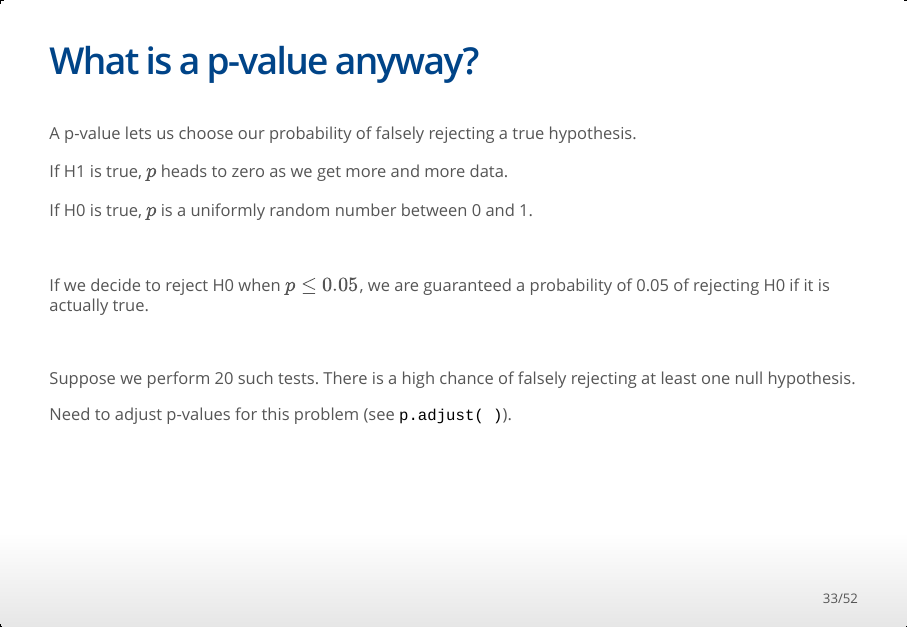
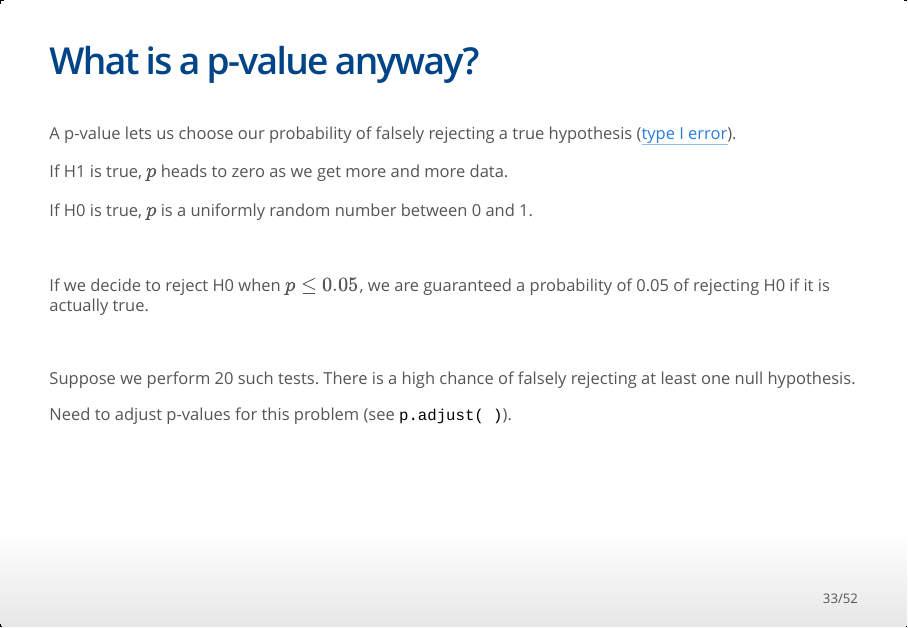
Before and after one commit to MonashDataFluency/r-linear, an R Markdown document (slides/linear_thinking.Rmd): page 33 of 52. The pictures show the output file slides/linear_thinking.html that the author committed with the source, opened offline.

Commit message:
Minor edit

```diff
--- a/slides/linear_thinking.Rmd
+++ b/slides/linear_thinking.Rmd
@@ -637,7 +637,7 @@ Generally we ensure this by making the predictors for H0 a subset of the predict
 
 ## What is a p-value anyway?
 
-A p-value lets us choose our probability of falsely rejecting a true hypothesis.
+A p-value lets us choose our probability of falsely rejecting a true hypothesis ([type I error](https://en.wikipedia.org/wiki/Type_I_and_type_II_errors)).
 
 If H1 is true, $p$ heads to zero as we get more and more data.
 
```
Also changed, not shown: slides/linear_thinking.html.
